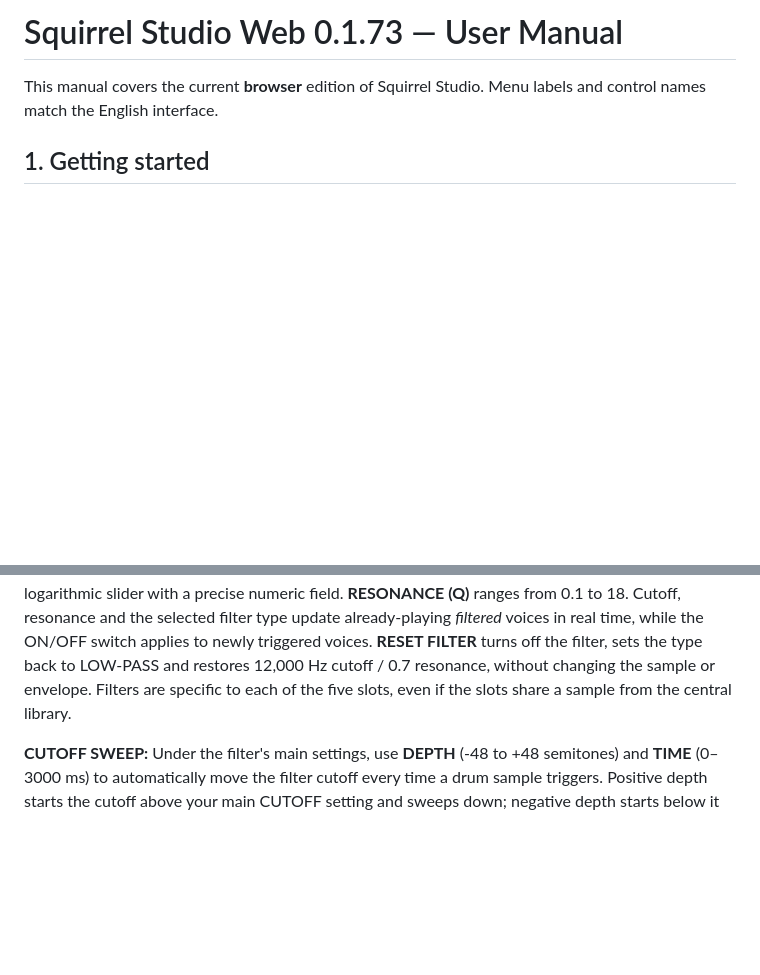
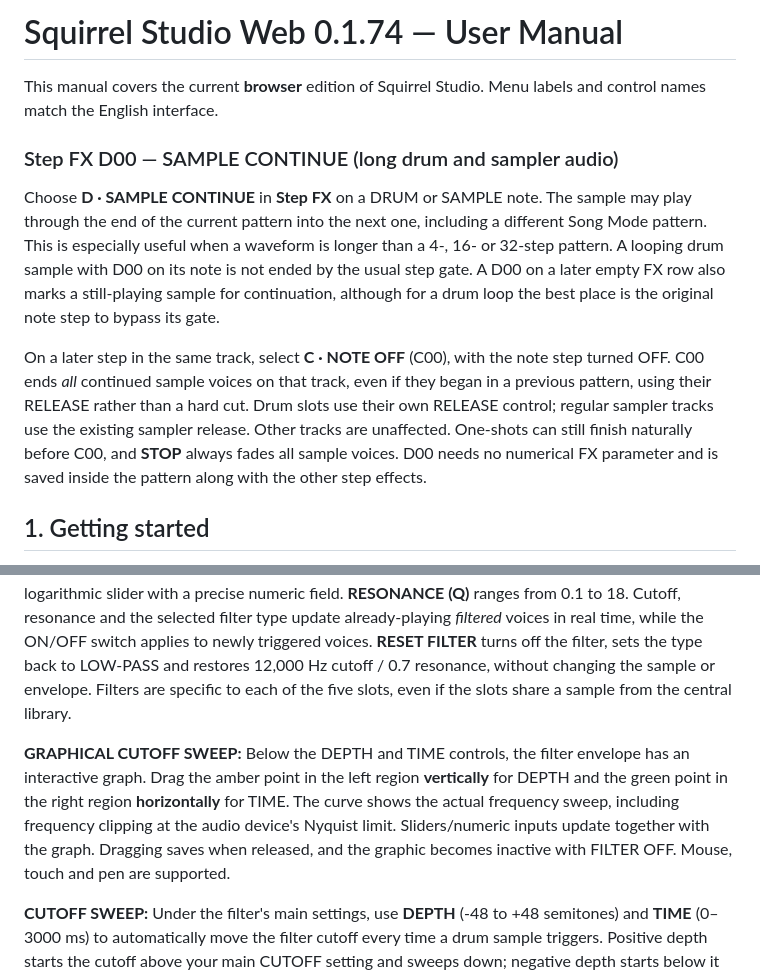
Before and after one commit to Johan-de-Clerck/Squirrel-Web, a Markdown page: HELP.md, 2 parts joined by grey strips. Rendered like a GitHub page; blank space fills up the shorter version.

Commit message:
docs: D00 cross-pattern sample continuation and draggable cutoff sweep (0.1.74)

```diff
--- a/HELP.md
+++ b/HELP.md
@@ -1,6 +1,12 @@
-# Squirrel Studio Web 0.1.73 — User Manual
+# Squirrel Studio Web 0.1.74 — User Manual
 
 This manual covers the current **browser** edition of Squirrel Studio. Menu labels and control names match the English interface.
+
+### Step FX D00 — SAMPLE CONTINUE (long drum and sampler audio)
+
+Choose **D · SAMPLE CONTINUE** in **Step FX** on a DRUM or SAMPLE note. The sample may play through the end of the current pattern into the next one, including a different Song Mode pattern. This is especially useful when a waveform is longer than a 4-, 16- or 32-step pattern. A looping drum sample with D00 on its note is not ended by the usual step gate. A D00 on a later empty FX row also marks a still-playing sample for continuation, although for a drum loop the best place is the original note step to bypass its gate.
+
+On a later step in the same track, select **C · NOTE OFF** (C00), with the note step turned OFF. C00 ends *all* continued sample voices on that track, even if they began in a previous pattern, using their RELEASE rather than a hard cut. Drum slots use their own RELEASE control; regular sampler tracks use the existing sampler release. Other tracks are unaffected. One-shots can still finish naturally before C00, and **STOP** always fades all sample voices. D00 needs no numerical FX parameter and is saved inside the pattern along with the other step effects.
 
 ## 1. Getting started
 
@@ -99,6 +105,8 @@ When creating or switching a track to **DRUM** under **OPTIONS**, that track imm
 Every DRUM slot also has its own **VOL** (0–200%), **PITCH** (-24 to +24 semitones), **FINE** (-100 to +100 cents), and **PAN** (-100 left to +100 right) controls in the DRUM SAMPLES page. Each control offers a slider and direct numerical entry. Use **RESET MIX** on a slot to restore VOL 100%, PITCH 0, FINE 0 and PAN 0 without changing its audio assignment, choke group, trim markers or loops.
 
 Between the slot mixer and the amplitude envelope, each slot has a **MULTIMODE FILTER** section. The **TYPE** selector offers **LOW-PASS**, **HIGH-PASS** and **BAND-PASS**. Low-pass darkens the sample by reducing high frequencies, high-pass removes bass/rumble, and band-pass isolates a frequency range around the selected cutoff. **FILTER ON** enables the chosen mode for that slot; filters are OFF by default so the original audio is unchanged. **CUTOFF (Hz)** ranges from 80 to 20,000 Hz and uses a logarithmic slider with a precise numeric field. **RESONANCE (Q)** ranges from 0.1 to 18. Cutoff, resonance and the selected filter type update already-playing *filtered* voices in real time, while the ON/OFF switch applies to newly triggered voices. **RESET FILTER** turns off the filter, sets the type back to LOW-PASS and restores 12,000 Hz cutoff / 0.7 resonance, without changing the sample or envelope. Filters are specific to each of the five slots, even if the slots share a sample from the central library.
+
+**GRAPHICAL CUTOFF SWEEP:** Below the DEPTH and TIME controls, the filter envelope has an interactive graph. Drag the amber point in the left region **vertically** for DEPTH and the green point in the right region **horizontally** for TIME. The curve shows the actual frequency sweep, including frequency clipping at the audio device's Nyquist limit. Sliders/numeric inputs update together with the graph. Dragging saves when released, and the graphic becomes inactive with FILTER OFF. Mouse, touch and pen are supported.
 
 **CUTOFF SWEEP:** Under the filter's main settings, use **DEPTH** (-48 to +48 semitones) and **TIME** (0–3000 ms) to automatically move the filter cutoff every time a drum sample triggers. Positive depth starts the cutoff above your main CUTOFF setting and sweeps down; negative depth starts below it and sweeps up. TIME controls how long the logarithmic sweep takes to return to the original cutoff. DEPTH 0 or TIME 0 turns the sweep OFF. The sweep also works with HIGH-PASS and BAND-PASS. Edit the settings while a filtered drum plays to update its remaining sweep. You can use the sliders or type exact values; changing one drum slot does not alter the other four. Filters remain OFF by default. **RESET FILTER** also clears both sweep settings. Projects and sample banks preserve the values, and older files load with sweep disabled.
 
```
